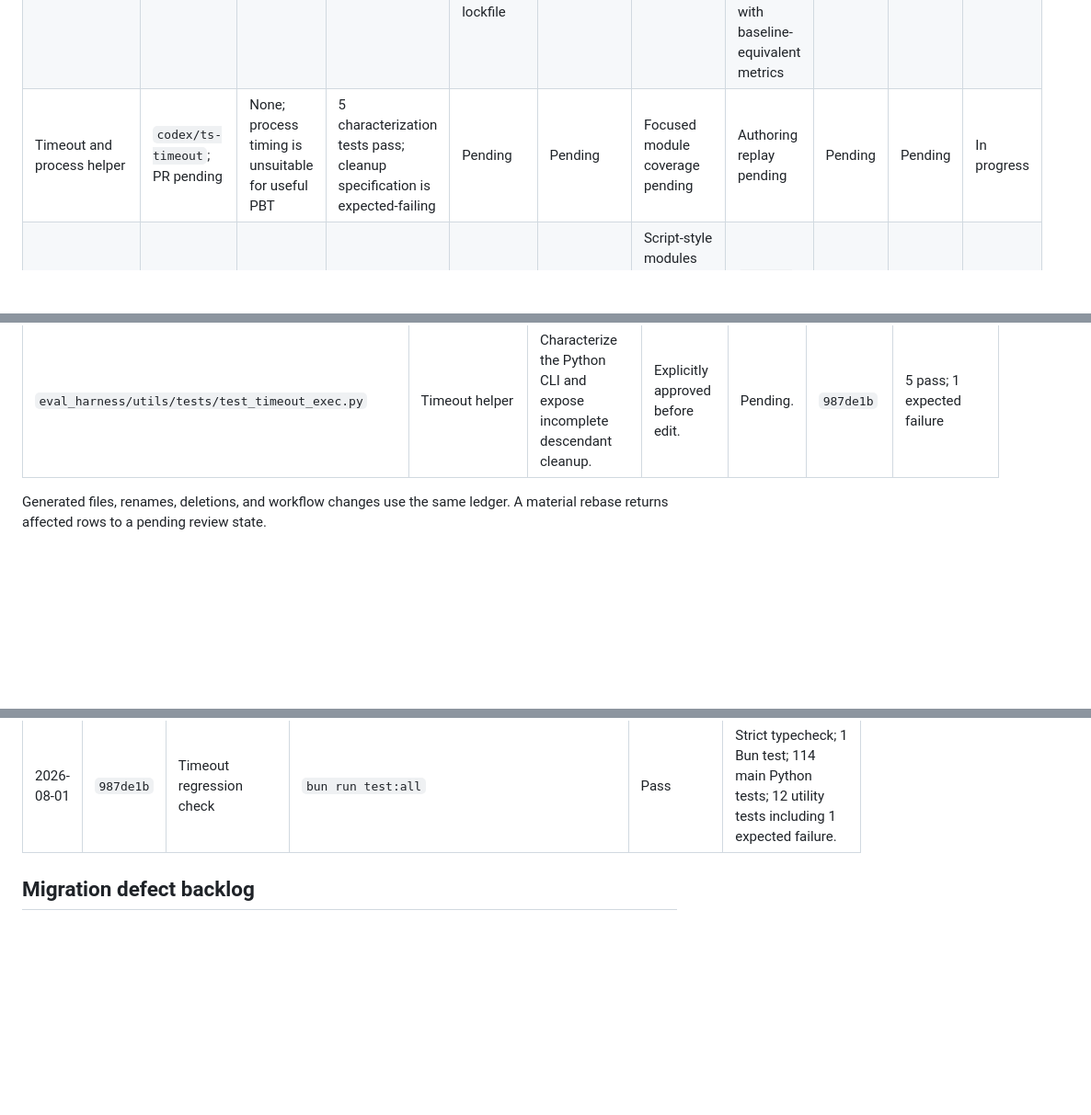
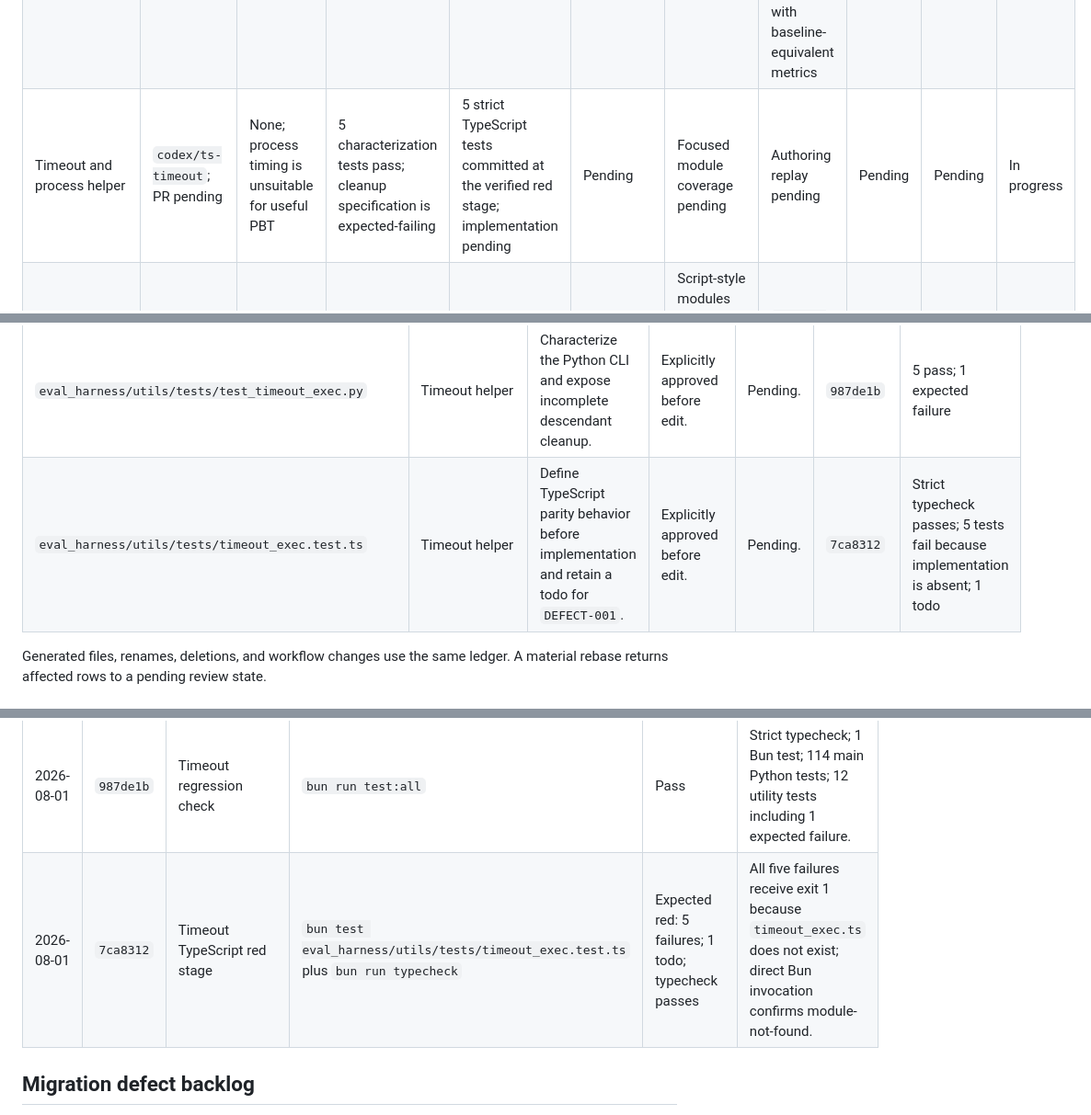
Before and after one commit to expo/eval-harness, a Markdown page: MIGRATION_STATUS.md, 3 parts joined by grey strips. Shown at 92% size. Rendered like a GitHub page; blank space fills up the shorter version.

Commit message:
Record timeout TypeScript red stage

```diff
--- a/MIGRATION_STATUS.md
+++ b/MIGRATION_STATUS.md
@@ -29,7 +29,7 @@ not be read as a failure or a pass.
 | --- | --- | --- | --- | --- | --- | --- | --- | --- | --- | --- |
 | Baseline and migration documentation | `codex/ts-migration-docs`; [PR #24](https://github.com/expo/eval-experiments/pull/24) | None yet | Corrected baseline: 118 tests; PR branch: 120 tests | Not applicable | Not applicable | Baseline recorded below | Authoring and skill jobs pass; iOS times out | Codex pass | Pending | Ready for review |
 | Bun and TypeScript toolchain | `codex/ts-toolchain`; [PR #25](https://github.com/expo/eval-experiments/pull/25) | None expected | Pass: 120 tests | Strict typecheck and 1 Bun smoke test pass from frozen lockfile | Not applicable | No runtime TS exists yet; smoke coverage is not meaningful | All four workflows validate; Linux replay installs Bun 1.3.14 and passes with baseline-equivalent metrics | Codex pass | Pending | Ready for review |
-| Timeout and process helper | `codex/ts-timeout`; PR pending | None; process timing is unsuitable for useful PBT | 5 characterization tests pass; cleanup specification is expected-failing | Pending | Pending | Focused module coverage pending | Authoring replay pending | Pending | Pending | In progress |
+| Timeout and process helper | `codex/ts-timeout`; PR pending | None; process timing is unsuitable for useful PBT | 5 characterization tests pass; cleanup specification is expected-failing | 5 strict TypeScript tests committed at the verified red stage; implementation pending | Pending | Focused module coverage pending | Authoring replay pending | Pending | Pending | In progress |
 | Telemetry parsers and emission | Branch/PR pending | To be selected per parser | Fixture and property tests pending | Pending | Pending | Script-style modules currently absent from coverage report | `author-app.yml` pending | Pending | Pending | Not started |
 | Deterministic skill evaluator | Branch/PR pending | To be selected | Existing core suite passes | Pending | Pending | Core mostly covered; CLI is 0% | Skill replay pending | Pending | Pending | Not started |
 | iOS core, parsing, scoring, and reports | Branch/PR pending | To be selected | Existing report and resolution tests pass | Pending | Pending | Important modules range from 17% to 89% | iOS replay pending | Pending | Pending | Not started |
@@ -78,6 +78,7 @@ effect, and verification were presented in the task before it was modified.
 | `.eas/workflows/eval-ios-app.yml` | Toolchain | Pin the tested Bun version on the iOS-evaluator worker. | Explicitly approved before edit. | Codex re-review passed. | `e242545` | Expo validator passes |
 | `.eas/workflows/eval-e2e.yml` | Toolchain | Pin the tested Bun version for every job in the primary workflow. | Explicitly approved before edit. | Codex re-review passed. | `e242545` | Expo validator passes |
 | `eval_harness/utils/tests/test_timeout_exec.py` | Timeout helper | Characterize the Python CLI and expose incomplete descendant cleanup. | Explicitly approved before edit. | Pending. | `987de1b` | 5 pass; 1 expected failure |
+| `eval_harness/utils/tests/timeout_exec.test.ts` | Timeout helper | Define TypeScript parity behavior before implementation and retain a todo for `DEFECT-001`. | Explicitly approved before edit. | Pending. | `7ca8312` | Strict typecheck passes; 5 tests fail because implementation is absent; 1 todo |
 
 Generated files, renames, deletions, and workflow changes use the same ledger.
 A material rebase returns affected rows to a pending review state.
@@ -288,6 +289,7 @@ not a migration-equivalence change.
 | 2026-08-01 | `e950f42` | Controlled EAS skill replay | Skill replay run `019fbbc2-9ecd-78ec-b8e1-78876047633e` using the same artifact's fresh signed URL | Pass | Required report files present; normalized `metrics.json` exactly matches the Python baseline. |
 | 2026-08-01 | `987de1b` | Timeout Python characterization | `python -m unittest discover -s eval_harness/utils/tests -p 'test_timeout_exec.py' -v` | Pass: 5 tests; 1 expected failure | Expected failure is specifically `descendant process ... survived wrapper exit`. |
 | 2026-08-01 | `987de1b` | Timeout regression check | `bun run test:all` | Pass | Strict typecheck; 1 Bun test; 114 main Python tests; 12 utility tests including 1 expected failure. |
+| 2026-08-01 | `7ca8312` | Timeout TypeScript red stage | `bun test eval_harness/utils/tests/timeout_exec.test.ts` plus `bun run typecheck` | Expected red: 5 failures; 1 todo; typecheck passes | All five failures receive exit 1 because `timeout_exec.ts` does not exist; direct Bun invocation confirms module-not-found. |
 
 ## Migration defect backlog
 
```
